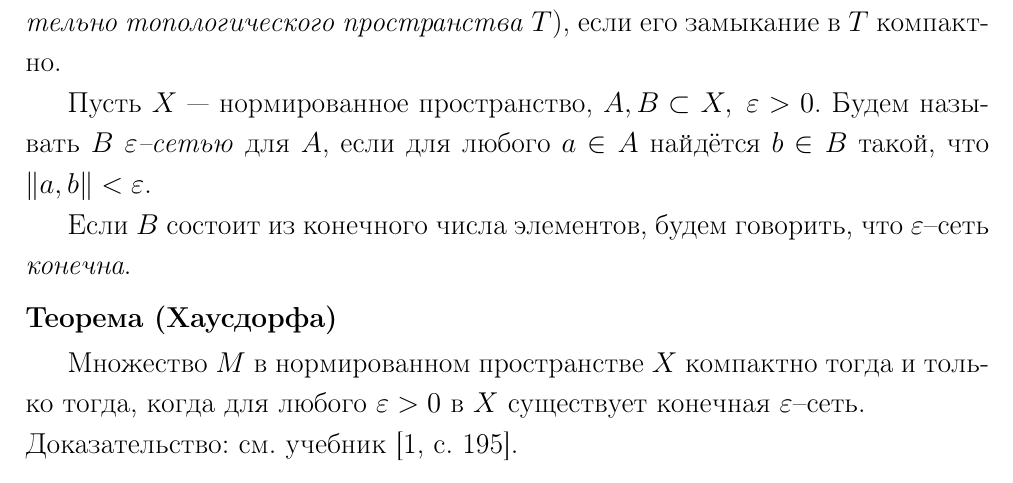
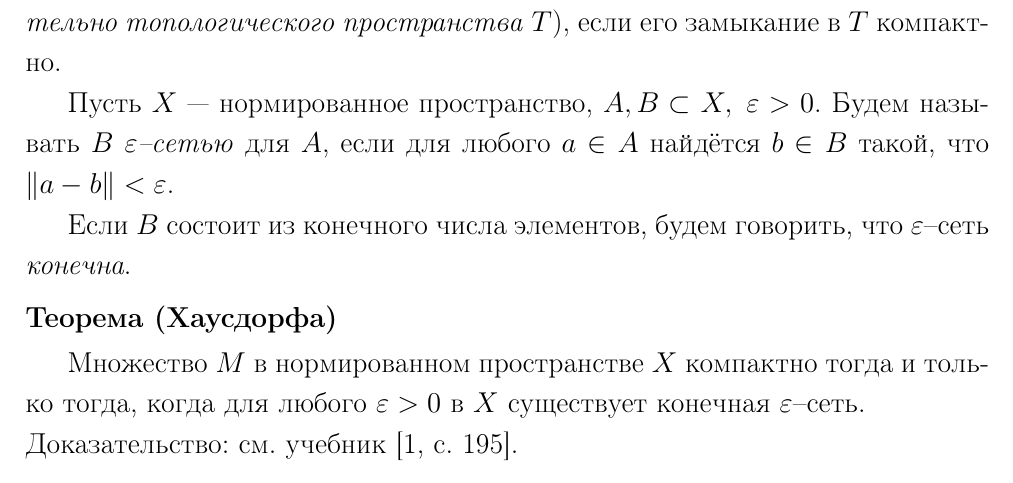
Before and after one commit to shadowusr/functional-analysis, a LaTeX document (main.tex, which reads sections/question-35.tex): part of page 49 of 65, cut so that both start at the same text. Compiled offline with pdfLaTeX.

Commit message:
Исправлена опечатка в определении эпсилон-сети.

```diff
--- a/sections/question-35.tex
+++ b/sections/question-35.tex
@@ -5,7 +5,7 @@
 
 Множество $M$ называется \textit{предкомпактным} (или \textit{компактным относительно топологического пространства} $T$), если его замыкание в $T$ компактно.
 
-Пусть $X$ --- нормированное пространство, $A, B \subset X, \; \varepsilon > 0$. Будем называть $B$ \textit{$\varepsilon$--сетью} для $A$, если для любого $a \in A$ найдётся $b \in B$ такой, что $\Vert a, b\Vert < \varepsilon$.
+Пусть $X$ --- нормированное пространство, $A, B \subset X, \; \varepsilon > 0$. Будем называть $B$ \textit{$\varepsilon$--сетью} для $A$, если для любого $a \in A$ найдётся $b \in B$ такой, что $\Vert a - b\Vert < \varepsilon$.
 
 Если $B$ состоит из конечного числа элементов, будем говорить, что $\varepsilon$--сеть \textit{конечна}.
 
```
